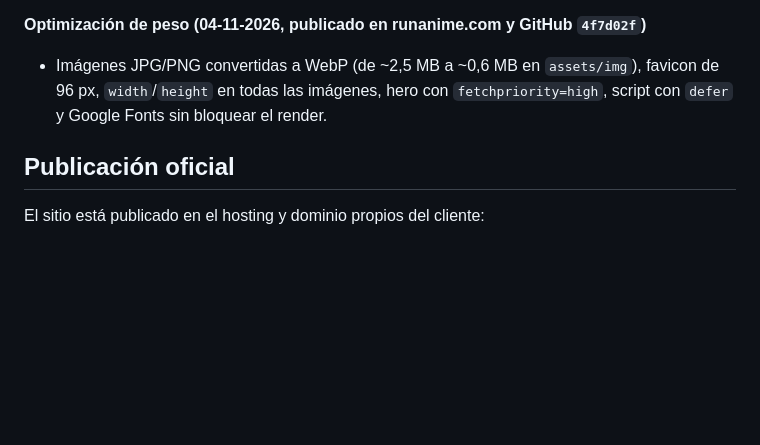
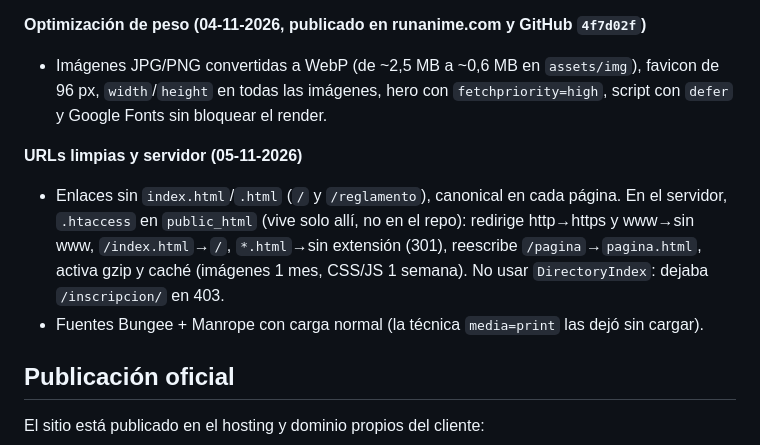
Before and after one commit to 01Akua/run-anime-bogota, a Markdown page: README.md, the part around the change. Drawn GitHub-style; blank space fills up the shorter version.

Commit message:
README: URLs limpias y .htaccess
Co-Authored-By: Claude Sonnet 5.5 <noreply@anthropic.com>

```diff
--- a/README.md
+++ b/README.md
@@ -62,6 +62,10 @@ HTML, CSS y JavaScript sin frameworks ni build step — se sirve directamente co
 **Optimización de peso (04-11-2026, publicado en runanime.com y GitHub `4f7d02f`)**
 - Imágenes JPG/PNG convertidas a WebP (de ~2,5 MB a ~0,6 MB en `assets/img`), favicon de 96 px, `width`/`height` en todas las imágenes, hero con `fetchpriority=high`, script con `defer` y Google Fonts sin bloquear el render.
 
+**URLs limpias y servidor (05-11-2026)**
+- Enlaces sin `index.html`/`.html` (`/` y `/reglamento`), canonical en cada página. En el servidor, `.htaccess` en `public_html` (vive solo allí, no en el repo): redirige http→https y www→sin www, `/index.html`→`/`, `*.html`→sin extensión (301), reescribe `/pagina`→`pagina.html`, activa gzip y caché (imágenes 1 mes, CSS/JS 1 semana). No usar `DirectoryIndex`: dejaba `/inscripcion/` en 403.
+- Fuentes Bungee + Manrope con carga normal (la técnica `media=print` las dejó sin cargar).
+
 ## Publicación oficial
 
 El sitio está publicado en el hosting y dominio propios del cliente:
```
